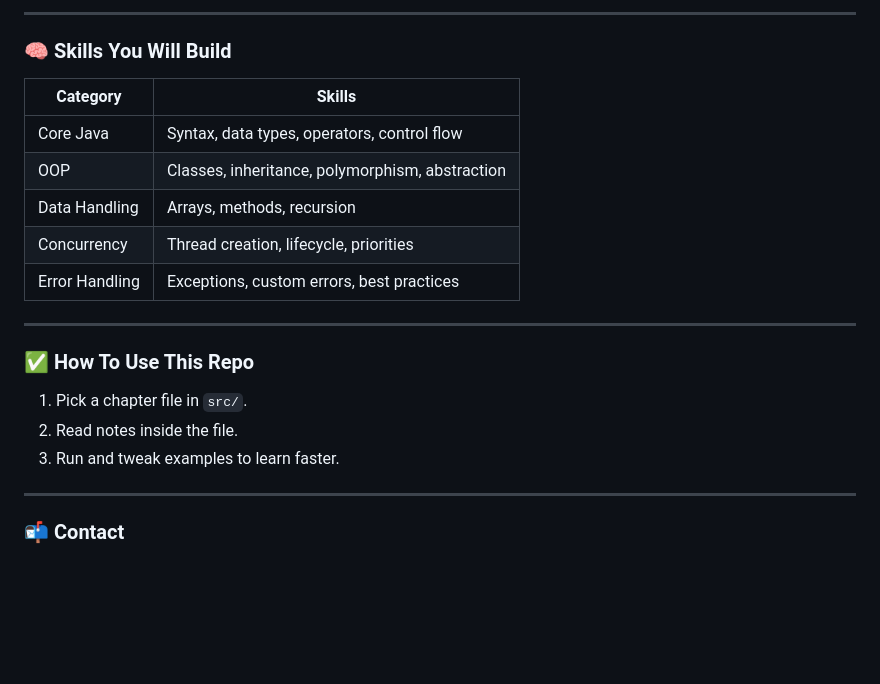
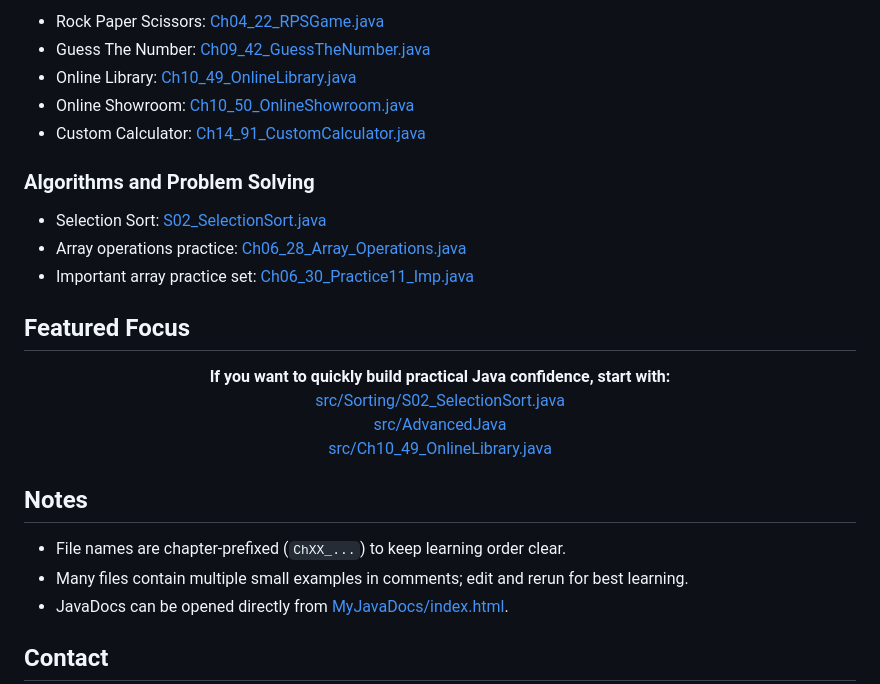
Before and after one commit to VedisVigourous/LearnJava, a Markdown page: README.md, the part around one of its changes. Drawn GitHub-style; blank space fills up the shorter version.

```diff
--- a/README.md
+++ b/README.md
@@ -56,25 +76,33 @@ Dive into the `src` folder for chapter-wise programs and quick revision helpers.
 
----
+- Rock Paper Scissors: [Ch04_22_RPSGame.java](src/Ch04_22_RPSGame.java)
+- Guess The Number: [Ch09_42_GuessTheNumber.java](src/Ch09_42_GuessTheNumber.java)
+- Online Library: [Ch10_49_OnlineLibrary.java](src/Ch10_49_OnlineLibrary.java)
+- Online Showroom: [Ch10_50_OnlineShowroom.java](src/Ch10_50_OnlineShowroom.java)
+- Custom Calculator: [Ch14_91_CustomCalculator.java](src/Ch14_91_CustomCalculator.java)
 
-### 🧠 Skills You Will Build
+### Algorithms and Problem Solving
 
-| Category | Skills |
-| --- | --- |
-| Core Java | Syntax, data types, operators, control flow |
-| OOP | Classes, inheritance, polymorphism, abstraction |
-| Data Handling | Arrays, methods, recursion |
-| Concurrency | Thread creation, lifecycle, priorities |
-| Error Handling | Exceptions, custom errors, best practices |
+- Selection Sort: [S02_SelectionSort.java](src/Sorting/S02_SelectionSort.java)
+- Array operations practice: [Ch06_28_Array_Operations.java](src/Ch06_28_Array_Operations.java)
+- Important array practice set: [Ch06_30_Practice11_Imp.java](src/Ch06_30_Practice11_Imp.java)
 
----
+## Featured Focus
 
-### ✅ How To Use This Repo
+<p align="center">
+	<strong>If you want to quickly build practical Java confidence, start with:</strong>
+	<br>
+	<a href="src/Sorting/S02_SelectionSort.java">src/Sorting/S02_SelectionSort.java</a>
+	<br>
+	<a href="src/AdvancedJava">src/AdvancedJava</a>
+	<br>
+	<a href="src/Ch10_49_OnlineLibrary.java">src/Ch10_49_OnlineLibrary.java</a>
+</p>
 
-1. Pick a chapter file in `src/`.
-2. Read notes inside the file.
-3. Run and tweak examples to learn faster.
+## Notes
 
----
+- File names are chapter-prefixed (`ChXX_...`) to keep learning order clear.
+- Many files contain multiple small examples in comments; edit and rerun for best learning.
+- JavaDocs can be opened directly from [MyJavaDocs/index.html](MyJavaDocs/index.html).
 
-### 📬 Contact
+## Contact
 
```
Also changed, not shown: other parts of README.md (+75 -47 lines).
